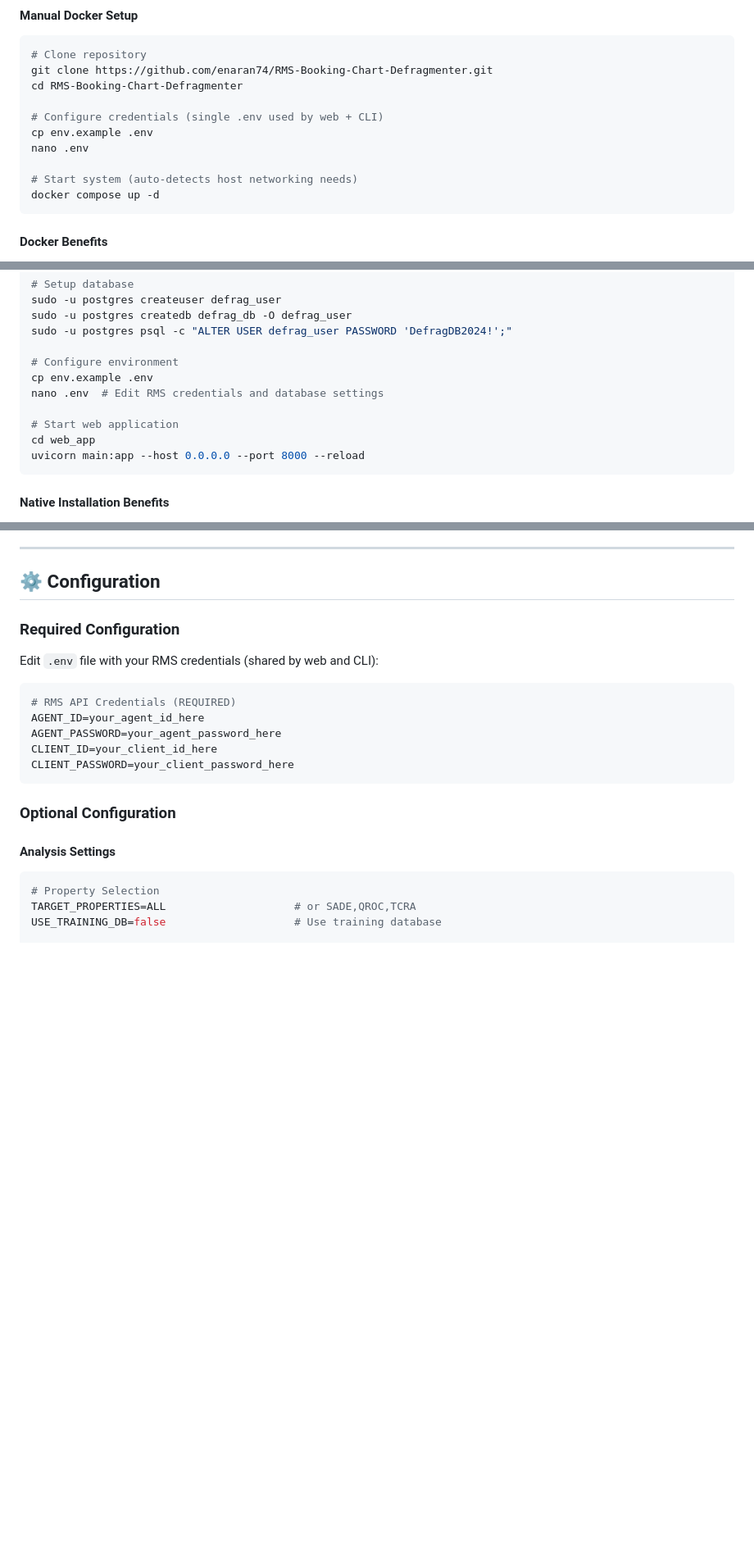
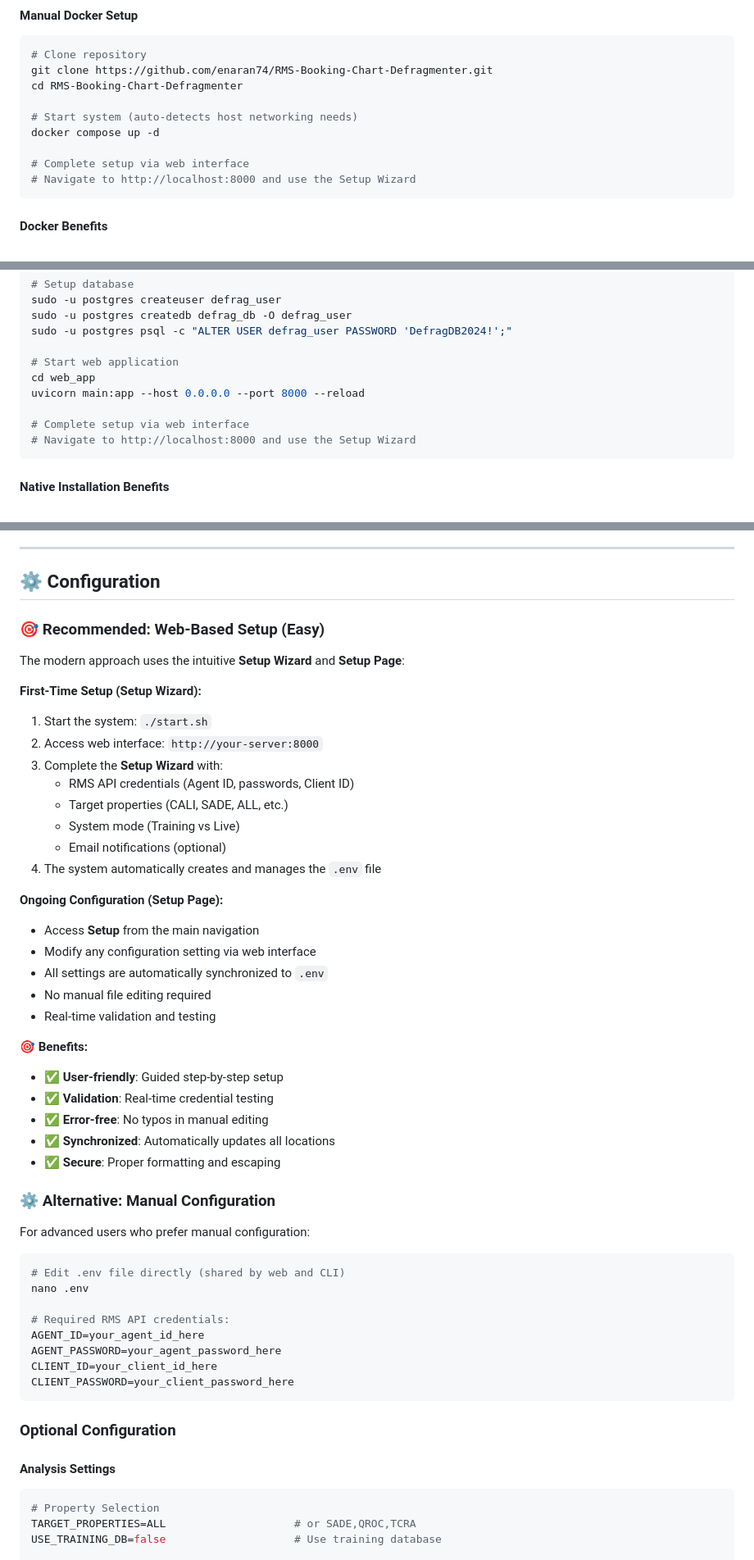
Before and after one commit to enaran74/RMS-Booking-Chart-Defragmenter, a Markdown page: README.md, 3 parts joined by grey strips. Shown: that part at 82% size. Drawn GitHub-style; blank space fills up the shorter version.

Commit message:
📚 Modernize configuration documentation - promote Setup Wizard
🎯 MAJOR IMPROVEMENT: Updated README to reflect modern web-based configuration:

✅ Before (outdated):
- Manual .env file editing with nano
- Complex command-line credential setup
- Error-prone manual configuration
- No mention of Setup Wizard

✅ After (modern):
- Setup Wizard as primary method (first-time setup)
- Setup Page for ongoing configuration management
- Automatic .env file generation and synchronization
- Web-based validation and testing
- Manual configuration as alternative for advanced users

📝 Key Changes:
• Reordered configuration methods (web-first, manual as alternative)
• Added comprehensive Setup Wizard documentation
• Highlighted benefits of web-based approach
• Updated installation flows to use Setup Wizard
• Removed confusing manual .env editing from main flow
• Added real-time validation and error prevention benefits

🎯 User Experience Improvements:
• Clearer installation path (start system → access web → complete wizard)
• Better onboarding for new users
• Reduced configuration errors
• More professional setup experience
• Proper credential validation

This aligns documentation with actual modern features and reduces user confusion about configuration methods.

````diff
--- a/README.md
+++ b/README.md
@@ -170,12 +172,11 @@ curl -fsSL https://raw.githubusercontent.com/enaran74/RMS-Booking-Chart-Defragme
 git clone https://github.com/enaran74/RMS-Booking-Chart-Defragmenter.git
 cd RMS-Booking-Chart-Defragmenter
 
-# Configure credentials (single .env used by web + CLI)
-cp env.example .env
-nano .env
-
 # Start system (auto-detects host networking needs)
 docker compose up -d
+
+# Complete setup via web interface
+# Navigate to http://localhost:8000 and use the Setup Wizard
 ```
 
 #### **Docker Benefits**
@@ -212,13 +213,12 @@ sudo -u postgres createuser defrag_user
 sudo -u postgres createdb defrag_db -O defrag_user
 sudo -u postgres psql -c "ALTER USER defrag_user PASSWORD 'DefragDB2024!';"
 
-# Configure environment
-cp env.example .env
-nano .env  # Edit RMS credentials and database settings
-
 # Start web application
 cd web_app
 uvicorn main:app --host 0.0.0.0 --port 8000 --reload
+
+# Complete setup via web interface
+# Navigate to http://localhost:8000 and use the Setup Wizard
 ```
 
 #### **Native Installation Benefits**
@@ -257,12 +257,43 @@ See [DEVELOPER_README.md](DEVELOPER_README.md) for complete development guide.
 
 ## ⚙️ Configuration
 
-### **Required Configuration**
+### **🎯 Recommended: Web-Based Setup (Easy)**
 
-Edit `.env` file with your RMS credentials (shared by web and CLI):
+The modern approach uses the intuitive **Setup Wizard** and **Setup Page**:
+
+**First-Time Setup (Setup Wizard):**
+1. Start the system: `./start.sh`
+2. Access web interface: `http://your-server:8000`
+3. Complete the **Setup Wizard** with:
+   - RMS API credentials (Agent ID, passwords, Client ID)
+   - Target properties (CALI, SADE, ALL, etc.)
+   - System mode (Training vs Live)
+   - Email notifications (optional)
+4. The system automatically creates and manages the `.env` file
+
+**Ongoing Configuration (Setup Page):**
+- Access **Setup** from the main navigation
+- Modify any configuration setting via web interface
+- All settings are automatically synchronized to `.env`
+- No manual file editing required
+- Real-time validation and testing
+
+**🎯 Benefits:**
+- ✅ **User-friendly**: Guided step-by-step setup
+- ✅ **Validation**: Real-time credential testing
+- ✅ **Error-free**: No typos in manual editing
+- ✅ **Synchronized**: Automatically updates all locations
+- ✅ **Secure**: Proper formatting and escaping
+
+### **⚙️ Alternative: Manual Configuration**
+
+For advanced users who prefer manual configuration:
 
 ```bash
-# RMS API Credentials (REQUIRED)
+# Edit .env file directly (shared by web and CLI)
+nano .env
+
+# Required RMS API credentials:
 AGENT_ID=your_agent_id_here
 AGENT_PASSWORD=your_agent_password_here
 CLIENT_ID=your_client_id_here
````
Also changed, not shown: other parts of README.md (+6 -4 lines).
